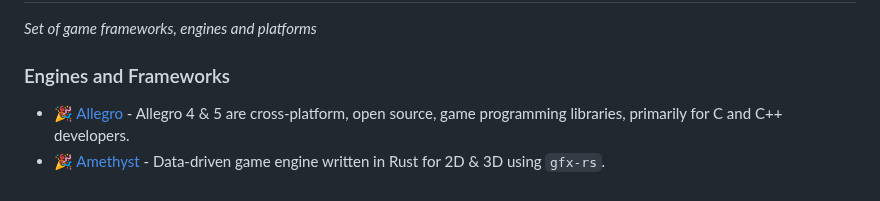
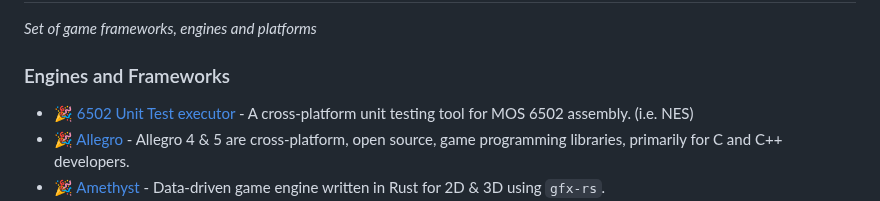
Before and after one commit to ellisonleao/magictools, a Markdown page: README.md, the part around the change. GitHub-like rendering.

Commit message:
Add 6502 Unit Test executor

```diff
--- a/README.md
+++ b/README.md
@@ -189,6 +189,7 @@ _Set of game frameworks, engines and platforms_
 
 ### Engines and Frameworks
 
+- :tada: [6502 Unit Test executor](https://github.com/AsaiYusuke/6502_test_executor) - A cross-platform unit testing tool for MOS 6502 assembly. (i.e. NES)
 - :tada: [Allegro](http://liballeg.org/) - Allegro 4 & 5 are cross-platform, open source, game programming libraries, primarily for C and C++ developers.
 - :tada: [Amethyst](https://www.amethyst.rs/) - Data-driven game engine written in Rust for 2D & 3D using `gfx-rs`.
 - :tada: [amulet](http://www.amulet.xyz/) - A free Lua-based audio/visual toolkit suitable for small games and experimentation. It runs on Windows, Mac, Linux, HTML5 and iOS.
```
